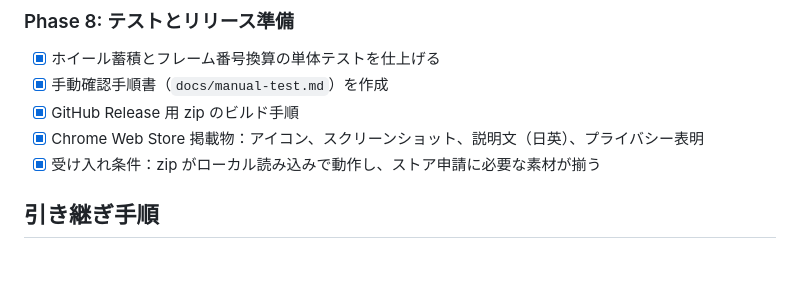
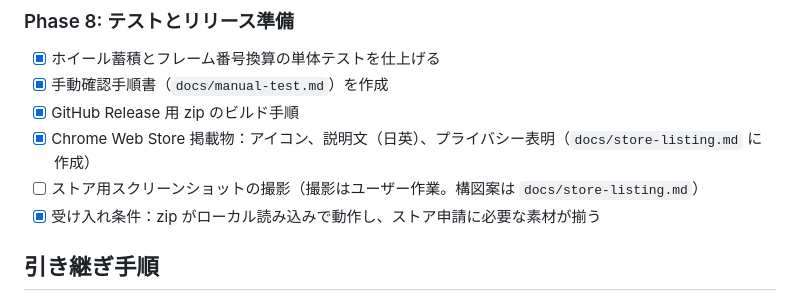
Before and after one commit to Tkg-tamagohan/yt-frame-scrub, a Markdown page: docs/implementation-plan.md, the part around the change. Drawn GitHub-style; blank space fills up the shorter version.

Commit message:
Devin Review 指摘 3 件を修正: MT-01 の期待ログ・仕様決定 ID 形式・スクリーンショット残作業
Co-Authored-By: Devin AI <158243242+devin-ai-integration[bot]@users.noreply.github.com>

```diff
--- a/docs/implementation-plan.md
+++ b/docs/implementation-plan.md
@@ -112,7 +112,8 @@ yt-frame-scrub/
 - [x] ホイール蓄積とフレーム番号換算の単体テストを仕上げる
 - [x] 手動確認手順書（`docs/manual-test.md`）を作成
 - [x] GitHub Release 用 zip のビルド手順
-- [x] Chrome Web Store 掲載物：アイコン、スクリーンショット、説明文（日英）、プライバシー表明
+- [x] Chrome Web Store 掲載物：アイコン、説明文（日英）、プライバシー表明（`docs/store-listing.md` に作成）
+- [ ] ストア用スクリーンショットの撮影（撮影はユーザー作業。構図案は `docs/store-listing.md`）
 - [x] 受け入れ条件：zip がローカル読み込みで動作し、ストア申請に必要な素材が揃う
 
 ## 引き継ぎ手順
```
Also changed, not shown: docs/manual-test.md (+8 -8 lines).
